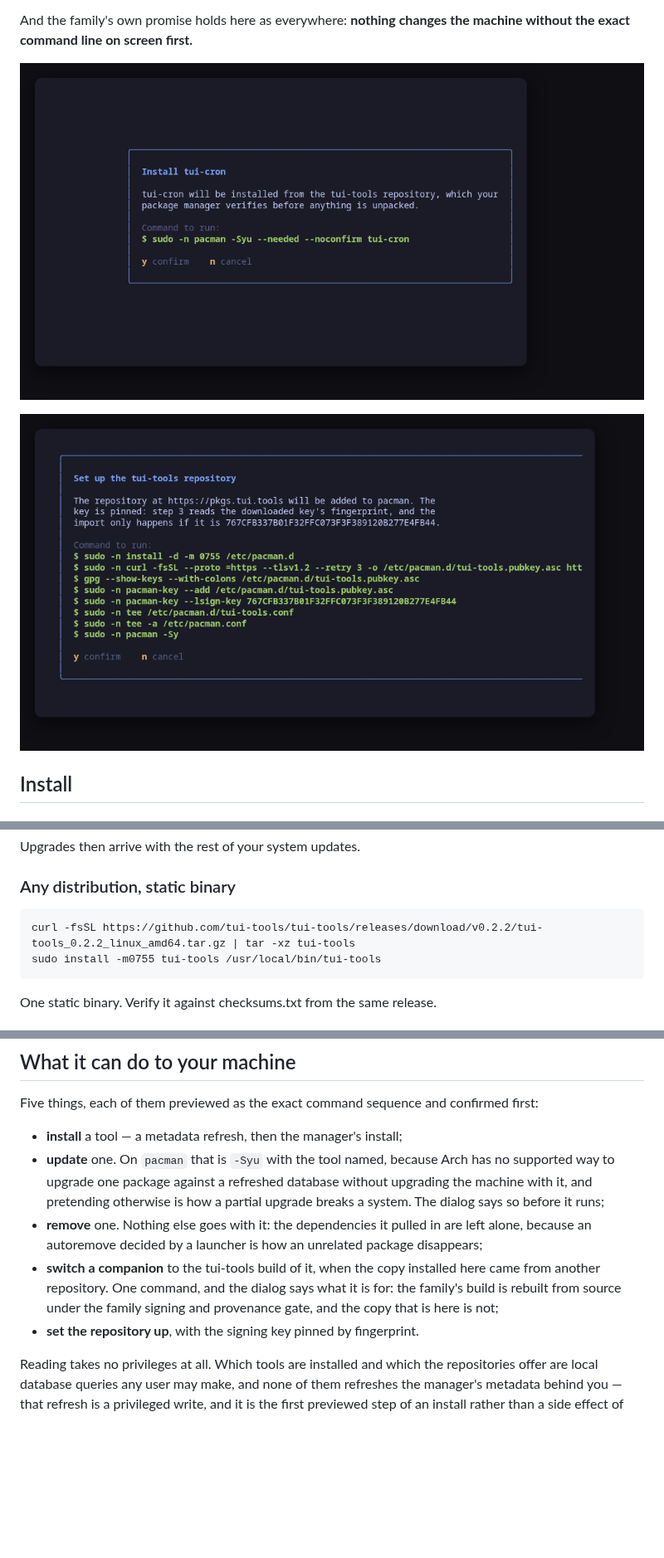
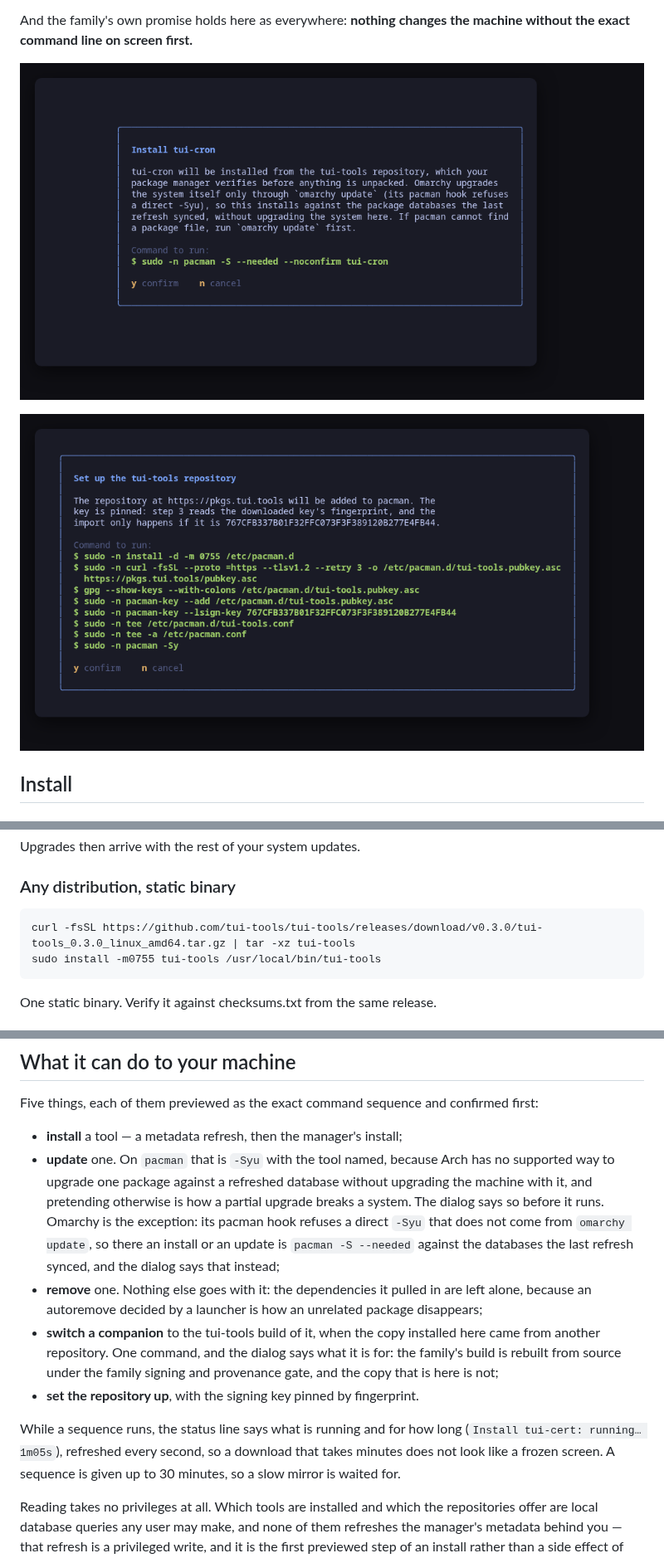
Before and after one commit to tui-tools/tui-tools, a Markdown page: README.md, 3 parts joined by grey strips. Shown at 83% size. GitHub-like rendering; pictures changed too: docs/screenshots/tui-tools-install.png, docs/screenshots/tui-tools-repo.png; blank space fills up the shorter version.

Commit message:
Docs for 0.3.0: stability markers, Omarchy installs, the running indicator
The beta note now sits between the kit's stability markers so
render-install.py owns it, the install section is rendered for 0.3.0, and
the README and the pacman compat note say what an Omarchy install is and
why. The demo machine is Omarchy Server, so the install frame now shows the
-S form with its note; the repository frame follows the kit's setup.

Co-Authored-By: Claude Opus 5.5 <noreply@anthropic.com>
Claude-Session: https://claude.ai/code/session_01MbCfX3T8khyd9hsrN5kMo3

````diff
--- a/README.md
+++ b/README.md
@@ -167,7 +171,7 @@ Upgrades then arrive with the rest of your system updates.
 ### Any distribution, static binary
 
 ```sh
-curl -fsSL https://github.com/tui-tools/tui-tools/releases/download/v0.2.2/tui-tools_0.2.2_linux_amd64.tar.gz | tar -xz tui-tools
+curl -fsSL https://github.com/tui-tools/tui-tools/releases/download/v0.3.0/tui-tools_0.3.0_linux_amd64.tar.gz | tar -xz tui-tools
 sudo install -m0755 tui-tools /usr/local/bin/tui-tools
 ```
 
@@ -419,7 +423,11 @@ first:
 - **update** one. On `pacman` that is `-Syu` with the tool named, because Arch
   has no supported way to upgrade one package against a refreshed database
   without upgrading the machine with it, and pretending otherwise is how a
-  partial upgrade breaks a system. The dialog says so before it runs;
+  partial upgrade breaks a system. The dialog says so before it runs.
+  Omarchy is the exception: its pacman hook refuses a direct `-Syu` that does
+  not come from `omarchy update`, so there an install or an update is
+  `pacman -S --needed` against the databases the last refresh synced, and the
+  dialog says that instead;
 - **remove** one. Nothing else goes with it: the dependencies it pulled in are
   left alone, because an autoremove decided by a launcher is how an unrelated
   package disappears;
@@ -428,6 +436,11 @@ first:
   for: the family's build is rebuilt from source under the family signing and
   provenance gate, and the copy that is here is not;
 - **set the repository up**, with the signing key pinned by fingerprint.
+
+While a sequence runs, the status line says what is running and for how long
+(`Install tui-cert: running… 1m05s`), refreshed every second, so a download
+that takes minutes does not look like a frozen screen. A sequence is given up
+to 30 minutes, so a slow mirror is waited for.
 
 Reading takes no privileges at all. Which tools are installed and which the
 repositories offer are local database queries any user may make, and none of
````
Also changed, not shown: other parts of README.md (+6 -2 lines), 1 other file.
